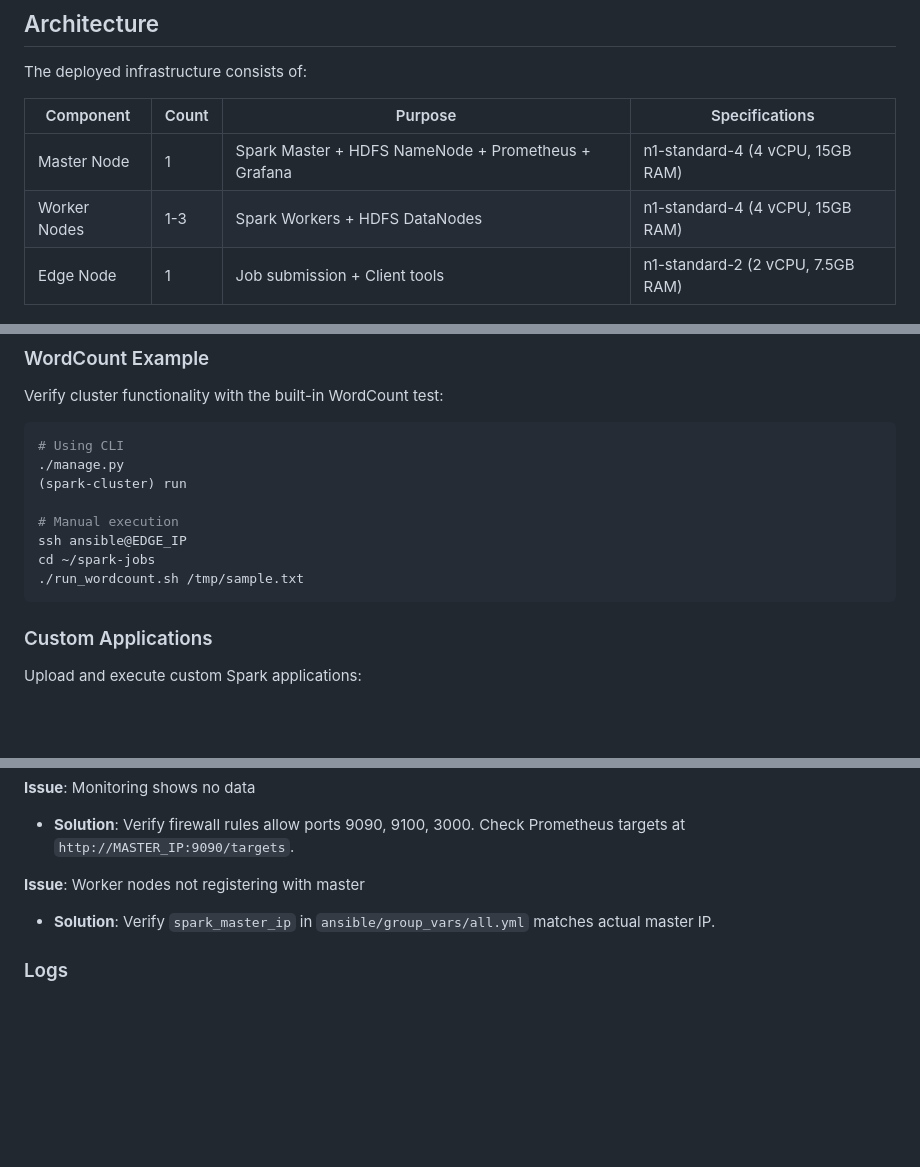
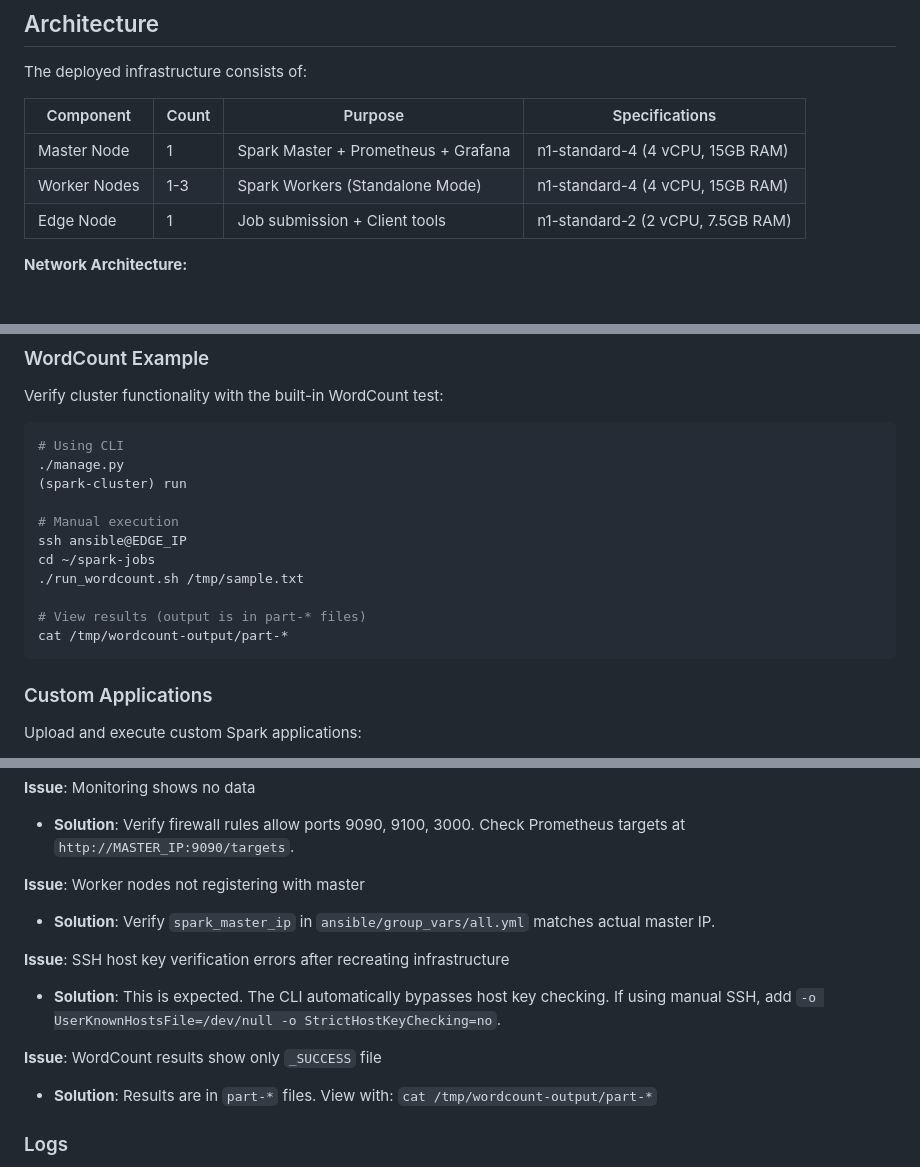
Before and after one commit to LLontsi/spark-gcp-automation, a Markdown page: README.md, 3 parts joined by grey strips. GitHub-like rendering; blank space fills up the shorter version.

Commit message:
fix(monitoring): clarify Spark component roles, add wordcount output viewing steps, and remove `scripts/update_inventory.sh` reference.

````diff
--- a/README.md
+++ b/README.md
@@ -25,8 +25,8 @@ The deployed infrastructure consists of:
 
 | Component | Count | Purpose | Specifications |
 |-----------|-------|---------|----------------|
-| Master Node | 1 | Spark Master + HDFS NameNode + Prometheus + Grafana | n1-standard-4 (4 vCPU, 15GB RAM) |
-| Worker Nodes | 1-3 | Spark Workers + HDFS DataNodes | n1-standard-4 (4 vCPU, 15GB RAM) |
+| Master Node | 1 | Spark Master + Prometheus + Grafana | n1-standard-4 (4 vCPU, 15GB RAM) |
+| Worker Nodes | 1-3 | Spark Workers (Standalone Mode) | n1-standard-4 (4 vCPU, 15GB RAM) |
 | Edge Node | 1 | Job submission + Client tools | n1-standard-2 (2 vCPU, 7.5GB RAM) |
 
 **Network Architecture:**
@@ -256,6 +256,9 @@ Verify cluster functionality with the built-in WordCount test:
 ssh ansible@EDGE_IP
 cd ~/spark-jobs
 ./run_wordcount.sh /tmp/sample.txt
+
+# View results (output is in part-* files)
+cat /tmp/wordcount-output/part-*
 ```
 
 ### Custom Applications
@@ -290,6 +293,12 @@ spark-submit \
 
 **Issue**: Worker nodes not registering with master
 - **Solution**: Verify `spark_master_ip` in `ansible/group_vars/all.yml` matches actual master IP.
+
+**Issue**: SSH host key verification errors after recreating infrastructure
+- **Solution**: This is expected. The CLI automatically bypasses host key checking. If using manual SSH, add `-o UserKnownHostsFile=/dev/null -o StrictHostKeyChecking=no`.
+
+**Issue**: WordCount results show only `_SUCCESS` file
+- **Solution**: Results are in `part-*` files. View with: `cat /tmp/wordcount-output/part-*`
 
 ### Logs
 
````
Also changed, not shown: other parts of README.md (+0 -2 lines).
